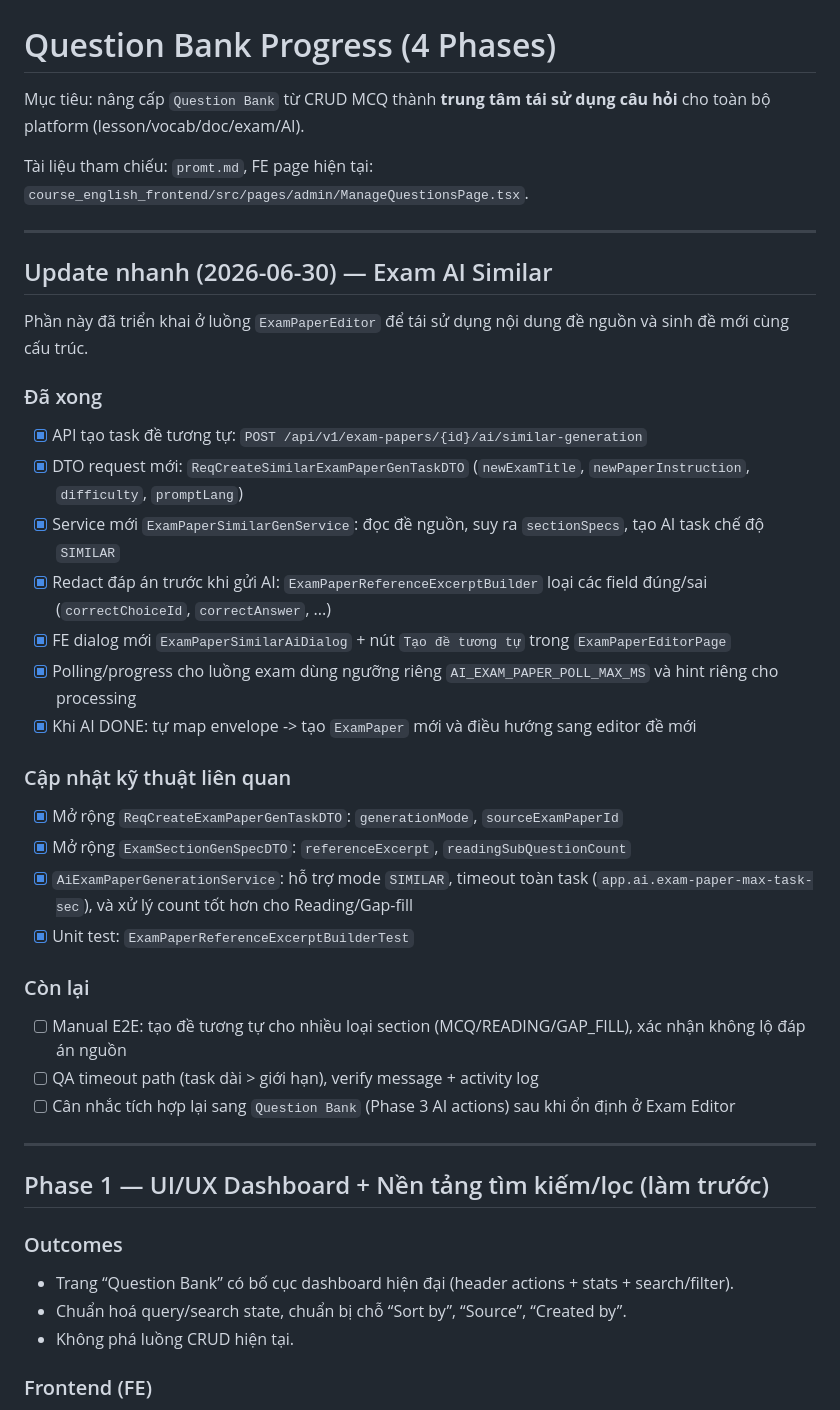
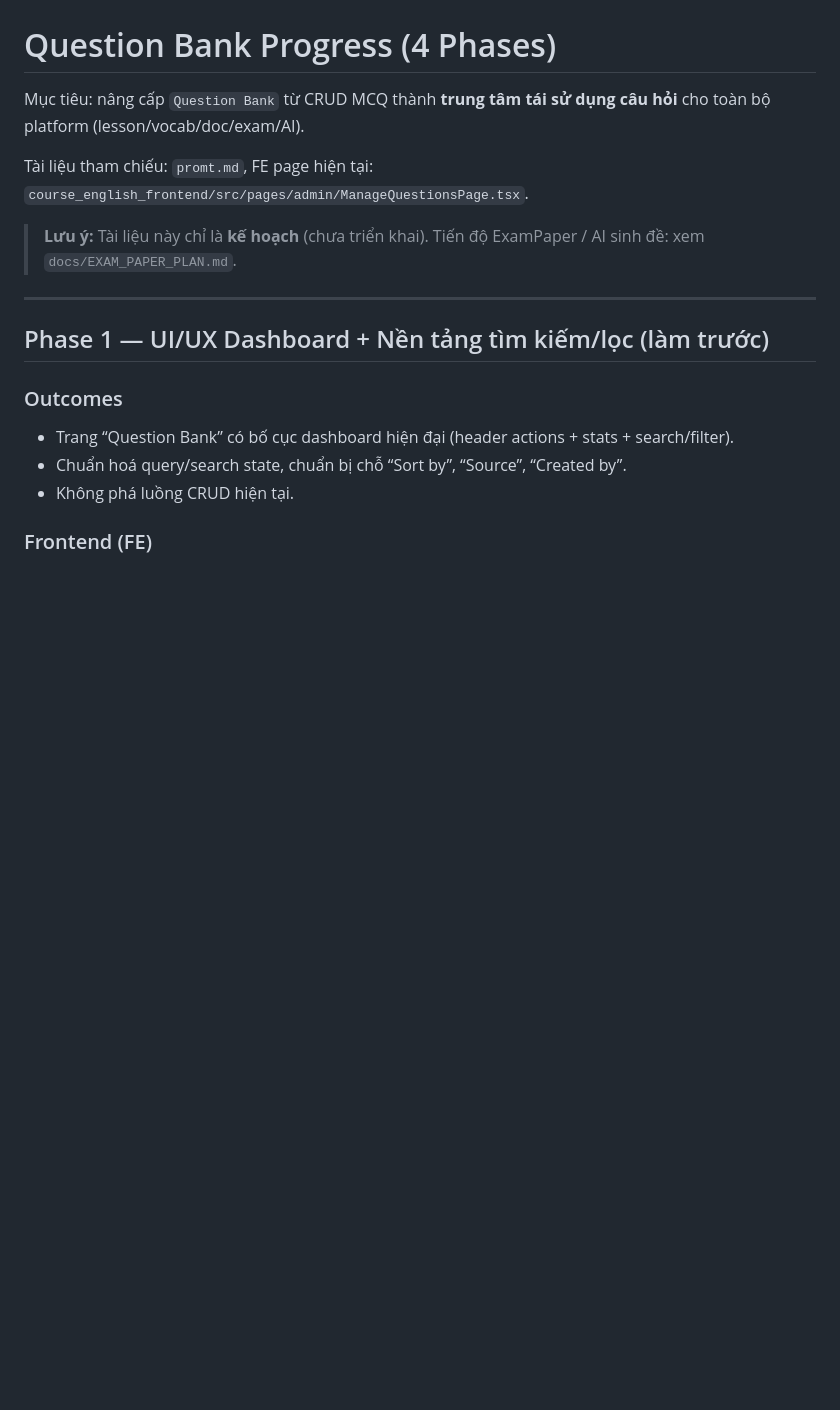
Before and after one commit to duc-cute/course-english, a Markdown page: docs/QUESTION_BANK_PROGRESS.md, the part around the change. GitHub-like rendering; blank space fills up the shorter version.

```diff
--- a/docs/QUESTION_BANK_PROGRESS.md
+++ b/docs/QUESTION_BANK_PROGRESS.md
@@ -4,31 +4,7 @@ Mục tiêu: nâng cấp `Question Bank` từ CRUD MCQ thành **trung tâm tái
 
 Tài liệu tham chiếu: `promt.md`, FE page hiện tại: `course_english_frontend/src/pages/admin/ManageQuestionsPage.tsx`.
 
----
-
-## Update nhanh (2026-06-30) — Exam AI Similar
-
-Phần này đã triển khai ở luồng `ExamPaperEditor` để tái sử dụng nội dung đề nguồn và sinh đề mới cùng cấu trúc.
-
-### Đã xong
-- [x] API tạo task đề tương tự: `POST /api/v1/exam-papers/{id}/ai/similar-generation`
-- [x] DTO request mới: `ReqCreateSimilarExamPaperGenTaskDTO` (`newExamTitle`, `newPaperInstruction`, `difficulty`, `promptLang`)
-- [x] Service mới `ExamPaperSimilarGenService`: đọc đề nguồn, suy ra `sectionSpecs`, tạo AI task chế độ `SIMILAR`
-- [x] Redact đáp án trước khi gửi AI: `ExamPaperReferenceExcerptBuilder` loại các field đúng/sai (`correctChoiceId`, `correctAnswer`, ...)
-- [x] FE dialog mới `ExamPaperSimilarAiDialog` + nút `Tạo đề tương tự` trong `ExamPaperEditorPage`
-- [x] Polling/progress cho luồng exam dùng ngưỡng riêng `AI_EXAM_PAPER_POLL_MAX_MS` và hint riêng cho processing
-- [x] Khi AI DONE: tự map envelope -> tạo `ExamPaper` mới và điều hướng sang editor đề mới
-
-### Cập nhật kỹ thuật liên quan
-- [x] Mở rộng `ReqCreateExamPaperGenTaskDTO`: `generationMode`, `sourceExamPaperId`
-- [x] Mở rộng `ExamSectionGenSpecDTO`: `referenceExcerpt`, `readingSubQuestionCount`
-- [x] `AiExamPaperGenerationService`: hỗ trợ mode `SIMILAR`, timeout toàn task (`app.ai.exam-paper-max-task-sec`), và xử lý count tốt hơn cho Reading/Gap-fill
-- [x] Unit test: `ExamPaperReferenceExcerptBuilderTest`
-
-### Còn lại
-- [ ] Manual E2E: tạo đề tương tự cho nhiều loại section (MCQ/READING/GAP_FILL), xác nhận không lộ đáp án nguồn
-- [ ] QA timeout path (task dài > giới hạn), verify message + activity log
-- [ ] Cân nhắc tích hợp lại sang `Question Bank` (Phase 3 AI actions) sau khi ổn định ở Exam Editor
+> **Lưu ý:** Tài liệu này chỉ là **kế hoạch** (chưa triển khai). Tiến độ ExamPaper / AI sinh đề: xem `docs/EXAM_PAPER_PLAN.md`.
 
 ---
 
```
Also changed, not shown: docs/EXAM_PAPER_PLAN.md (+64 -2 lines).
